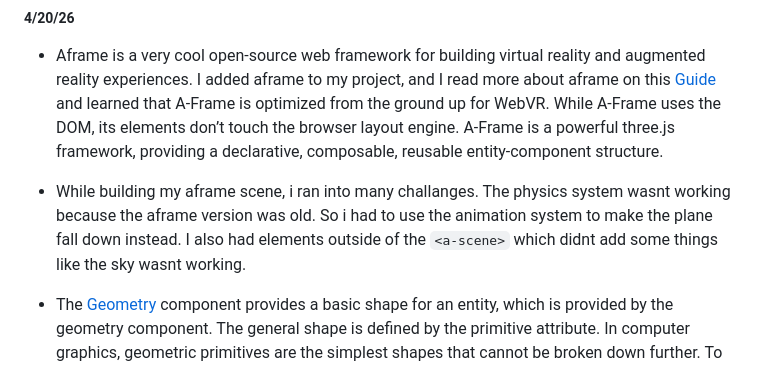
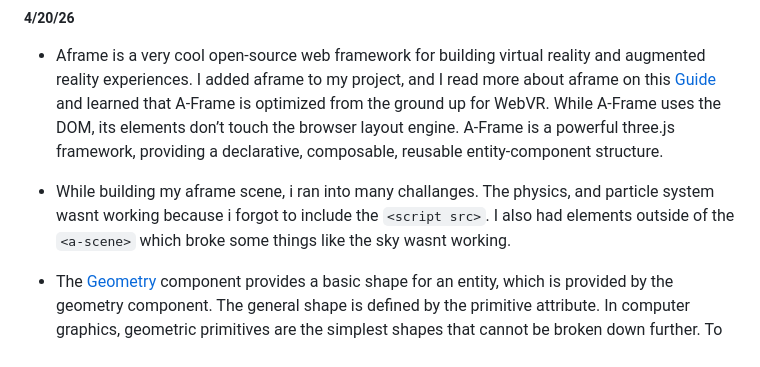
Before and after one commit to shamsiddins3608/sep10-freedom-project, a Markdown page: blog/entry05.md, the part around the change. Drawn GitHub-style.

Commit message:
Revise challenges in A-Frame scene construction
Updated challenges faced while building the A-Frame scene, including issues with the physics and particle systems, and the need to include a script for proper functionality.

```diff
--- a/blog/entry05.md
+++ b/blog/entry05.md
@@ -4,7 +4,7 @@
 * Aframe is a very cool open-source web framework for building virtual reality and augmented reality experiences. I added aframe to my project, and I read more about aframe on this [Guide](https://aframe.io/docs/1.5.0/introduction/) and learned that A-Frame is optimized from the ground up for WebVR. While A-Frame uses the DOM, its elements don’t touch the browser layout engine. A-Frame is a powerful three.js framework, providing a declarative, composable, reusable entity-component
 structure.
 
-* While building my aframe scene, i ran into many challanges. The physics system wasnt working because the aframe version was old. So i had to use the animation system to make the plane fall down instead. I also had elements outside of the `<a-scene>` which didnt add some things like the sky wasnt working.
+* While building my aframe scene, i ran into many challanges. The physics, and particle system wasnt working because i forgot to include the `<script src>`. I also had elements outside of the `<a-scene>` which broke some things like the sky wasnt working.
 
 * The [Geometry](https://aframe.io/docs/1.7.0/components/geometry.html) component provides a basic shape for an entity, which is provided by the geometry component. The general shape is defined by the primitive attribute. In computer graphics, geometric primitives are the simplest shapes that cannot be broken down further. To build a complete mesh, a material component is usually paired with the shape to give it an appearance. Common 2D primitives include points, lines, and polygons (rectangles, circles), while 3D primitives (volumetric) include boxes/bricks, spheres, cylinders, cones, and tori.
 
```
